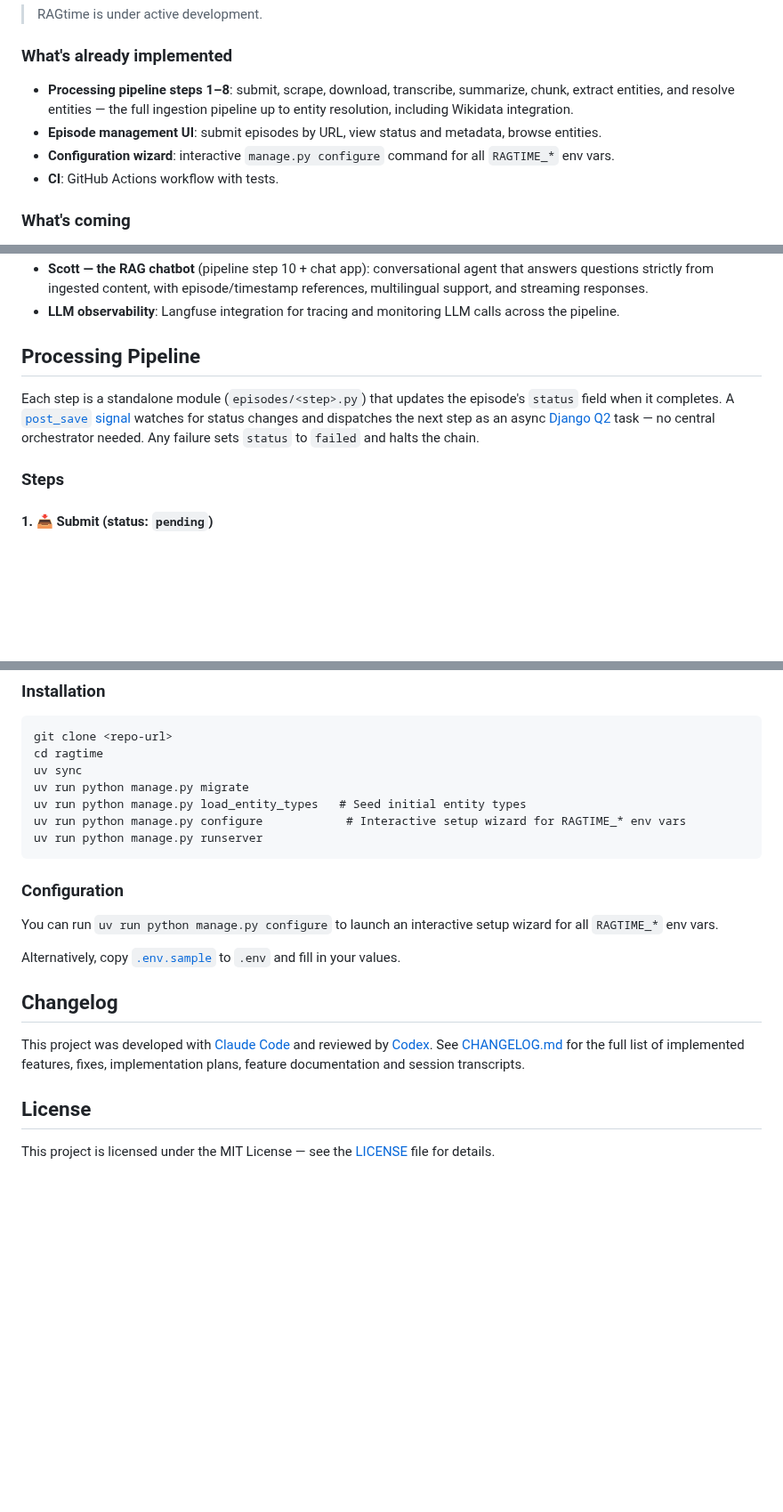
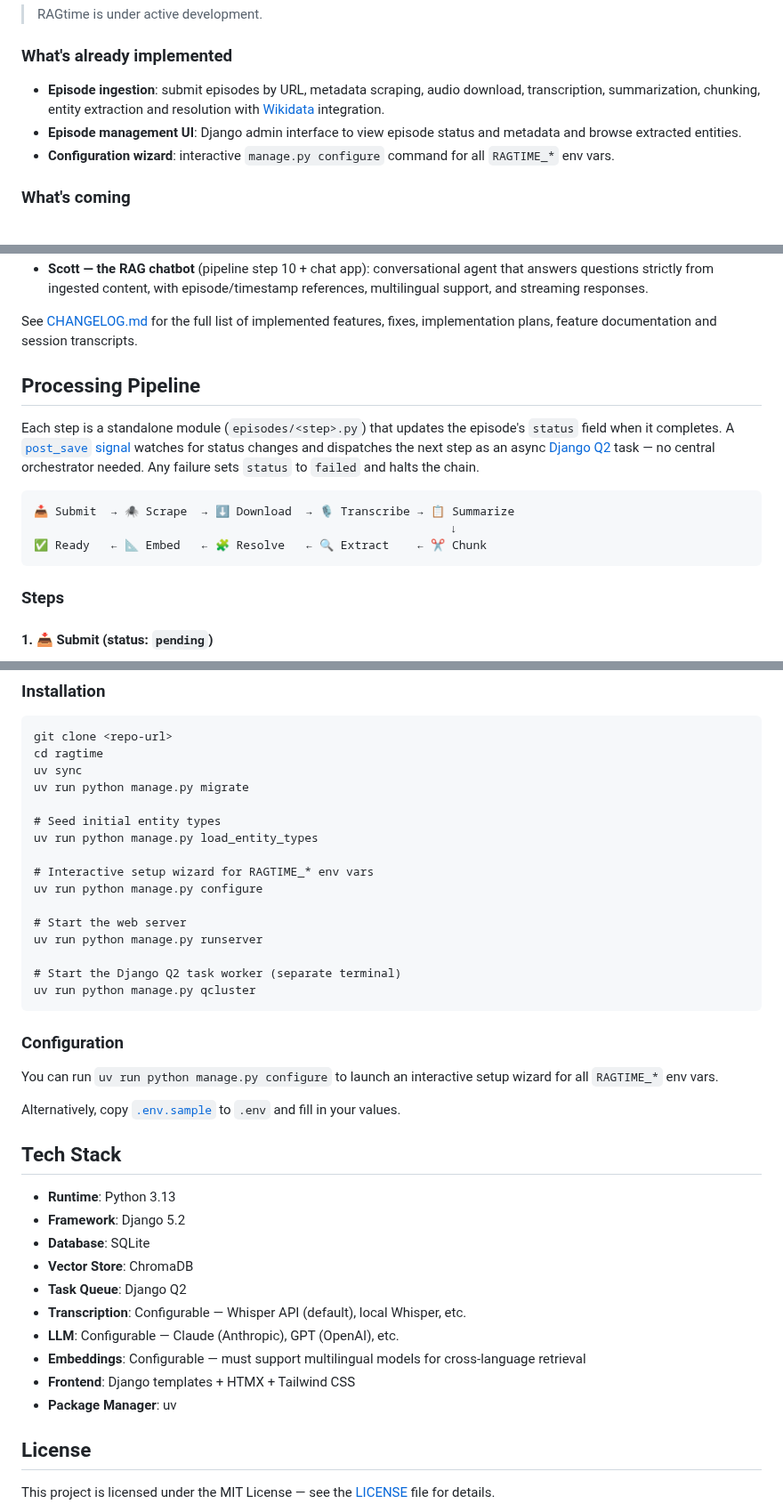
Before and after one commit to rafacm/ragtime, a Markdown page: README.md, 3 parts joined by grey strips. Shown at 89% size. Drawn GitHub-style; blank space fills up the shorter version.

Commit message:
Improve README structure, clarity, and navigation
- Rewrite Status section to focus on user-visible features
- Add pipeline diagram to Processing Pipeline section
- Move Tech Stack section before License
- Add qcluster command to Installation
- Add hyperlinks for Wikidata, ChromaDB, and Wikidata Q-IDs
- Move changelog reference to end of Status section
- Remove CI item and Changelog section

Co-Authored-By: Claude Opus 4.6 (1M context) <noreply@anthropic.com>

````diff
--- a/README.md
+++ b/README.md
@@ -35,10 +35,9 @@ RAGtime is a Django application for ingesting jazz-related podcast episodes. It
 
 ### What's already implemented
 
-- **Processing pipeline steps 1–8**: submit, scrape, download, transcribe, summarize, chunk, extract entities, and resolve entities — the full ingestion pipeline up to entity resolution, including Wikidata integration.
-- **Episode management UI**: submit episodes by URL, view status and metadata, browse entities.
+- **Episode ingestion**: submit episodes by URL, metadata scraping, audio download, transcription, summarization,  chunking, entity extraction and resolution with [Wikidata](https://www.wikidata.org/) integration.
+- **Episode management UI**: Django admin interface to view episode status and metadata and browse extracted entities.
 - **Configuration wizard**: interactive `manage.py configure` command for all `RAGTIME_*` env vars.
-- **CI**: GitHub Actions workflow with tests.
 
 ### What's coming
 
@@ -46,9 +45,16 @@ RAGtime is a Django application for ingesting jazz-related podcast episodes. It
 - **Scott — the RAG chatbot** (pipeline step 10 + chat app): conversational agent that answers questions strictly from ingested content, with episode/timestamp references, multilingual support, and streaming responses.
-- **LLM observability**: Langfuse integration for tracing and monitoring LLM calls across the pipeline.
+
+See [CHANGELOG.md](CHANGELOG.md) for the full list of implemented features, fixes, implementation plans, feature documentation and session transcripts.
 
 ## Processing Pipeline
 
 Each step is a standalone module (`episodes/<step>.py`) that updates the episode's `status` field when it completes. A [`post_save` signal](episodes/signals.py) watches for status changes and dispatches the next step as an async [Django Q2](https://django-q2.readthedocs.io/) task — no central orchestrator needed. Any failure sets `status` to `failed` and halts the chain.
+
+```
+📥 Submit  → 🕷️ Scrape  → ⬇️ Download  → 🎙️ Transcribe → 📋 Summarize
+                                                            ↓
+✅ Ready   ← 📐 Embed   ← 🧩 Resolve   ← 🔍 Extract    ← ✂️ Chunk
+```
 
 ### Steps
 
@@ -177,9 +170,18 @@ git clone <repo-url>
 cd ragtime
 uv sync
 uv run python manage.py migrate
-uv run python manage.py load_entity_types   # Seed initial entity types
-uv run python manage.py configure            # Interactive setup wizard for RAGTIME_* env vars
+
+# Seed initial entity types
+uv run python manage.py load_entity_types
+
+# Interactive setup wizard for RAGTIME_* env vars
+uv run python manage.py configure
+
+# Start the web server
 uv run python manage.py runserver
+
+# Start the Django Q2 task worker (separate terminal)
+uv run python manage.py qcluster
 ```
 
 ### Configuration
@@ -188,9 +190,18 @@ You can run `uv run python manage.py configure` to launch an interactive setup w
 
 Alternatively, copy [`.env.sample`](.env.sample) to `.env` and fill in your values.
 
-## Changelog
+## Tech Stack
 
-This project was developed with [Claude Code](https://docs.anthropic.com/en/docs/claude-code) and reviewed by [Codex](https://openai.com/index/introducing-codex/). See [CHANGELOG.md](CHANGELOG.md) for the full list of implemented features, fixes, implementation plans, feature documentation and session transcripts.
+- **Runtime**: Python 3.13
+- **Framework**: Django 5.2
+- **Database**: SQLite
+- **Vector Store**: ChromaDB
+- **Task Queue**: Django Q2
+- **Transcription**: Configurable — Whisper API (default), local Whisper, etc.
+- **LLM**: Configurable — Claude (Anthropic), GPT (OpenAI), etc.
+- **Embeddings**: Configurable — must support multilingual models for cross-language retrieval
+- **Frontend**: Django templates + HTMX + Tailwind CSS
+- **Package Manager**: uv
 
 ## License
 
````
Also changed, not shown: other parts of README.md (+6 -19 lines).
